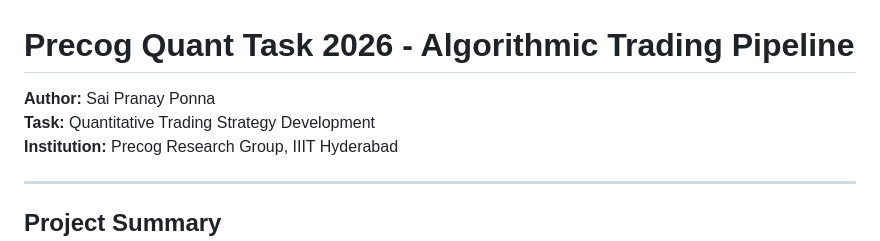
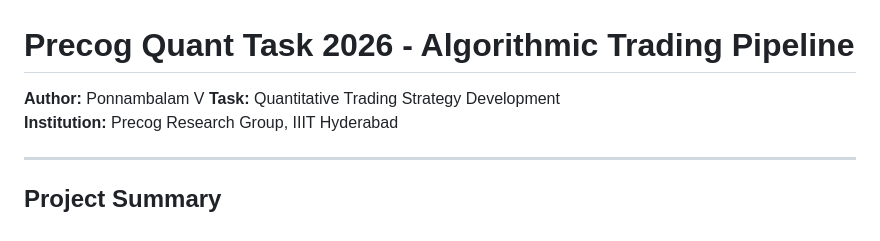
Before and after one commit to Incognius/precog-quant-task-2026, a Markdown page: README.md, the part around the change. Drawn GitHub-style.

```diff
--- a/README.md
+++ b/README.md
@@ -1,6 +1,6 @@
 # Precog Quant Task 2026 - Algorithmic Trading Pipeline
 
-**Author:** Sai Pranay Ponna
+**Author:** Ponnambalam V
 **Task:** Quantitative Trading Strategy Development
 **Institution:** Precog Research Group, IIIT Hyderabad
 
```
